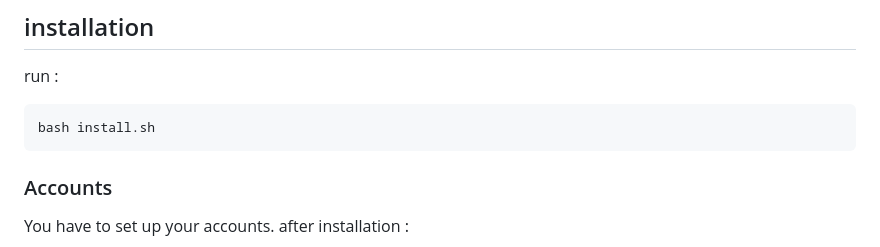
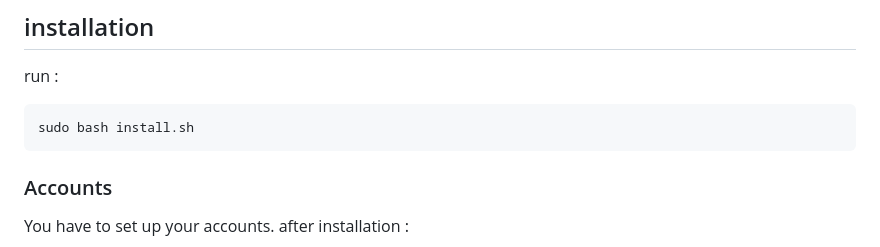
Before and after one commit to Krook9d/PurpleLab, a Markdown page: README.md, the part around the change. Drawn GitHub-style.

````diff
--- a/README.md
+++ b/README.md
@@ -67,7 +67,7 @@ mv PurpleLab/install.sh .
 run :
 
 ```bash
-bash install.sh
+sudo bash install.sh
 ```
 
 ### Accounts
````
